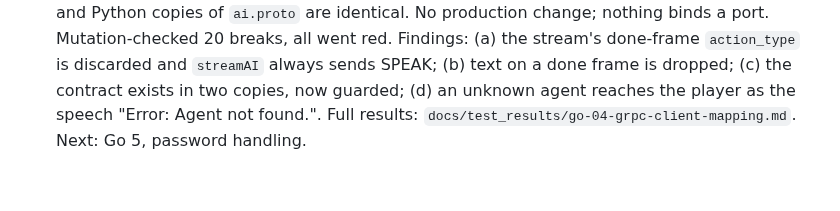
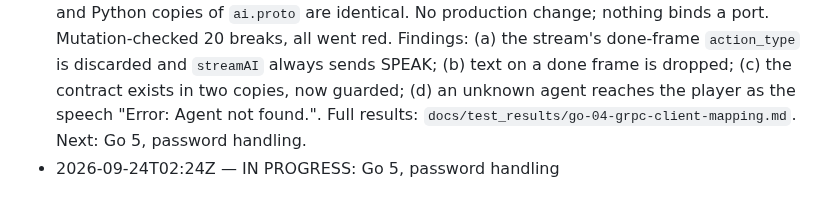
Before and after one commit to Kprateek283/agentic-npc-project, a Markdown page: docs/test_brief.md, the part around the change. Drawn GitHub-style.

Commit message:
Claim Go 5, password handling

```diff
--- a/docs/test_brief.md
+++ b/docs/test_brief.md
@@ -251,3 +251,4 @@ Background: `docs/memory_v1_plan.md` (what each step did and how it was checked)
 - 2026-09-24 — Go 2, memory line ranking: done. `internal/api/handlers/memory_lines_test.go`, 13 table cases plus a 15-episode, four-player fixture read from two speakers, all on SQLite at a fixed instant. Added the seam `buildAIArgsAt(..., now)`; `buildAIArgs` still calls it with `time.Now()`. Mutation-checked 15 breaks (limits, threshold boundary, sort order, tie-break, You/Someone wording, count rounding, betrayal marker, clock, forgiveness, betrayal load); all went red. Findings: (a) quest-reward and admin-set-trust descriptions do not begin with the actor, so a bystander's reward (weight 0.5, above notability) reaches other players' prompts unattributed, reading as the speaker's own; (b) the design says speaker lines carry "counts and text", but a conversation's question text never reaches a line and conversations/apologies always weigh 0; (c) lines carry raw event-type names ("You triggered PLAYER_THREW_STONE on Elara (5 times)") rather than the prose the plan describes. Full results: `docs/test_results/go-02-memory-line-ranking.md`. Next: Go 3, trust as a computed value.
 - 2026-09-24 — Go 3, trust as a computed value: done. `internal/domain/quest_logic/trust_test.go`, 30 table cases on SQLite through the real gift, quest and admin paths at fixed instants: gifts raising trust and halving per half-life, merged repeats, the positive cap, per-player trust, Elara/Baelor preconditions passing then failing as a gift fades, the sq_e1 reward, `ADMIN_SET_TRUST` replacing gifts, attacks and legacy rows so the value lands exactly, legacy rows contributing nothing. Added seams `handleGiftingAt`/`checkQuestCompletionAt` and `now` parameters on `checkPreconditionsAt`/`applyRewards`; behaviour unchanged. Mutation-checked 15 breaks; 14 went red, the admin clamp survived because `memory.Contribution` clamps anyway. Findings: (a) precondition `target_npc_name` and `emotion` are parsed but ignored; (b) admin clamp redundant and its description shows the unclamped value; (c) an admin-set trust fades with a 15-hour half-life; (d) negative-value gifts are recorded as not harmful; (e) existing `quest_pipeline_test.go` reads the wall clock twice. Full results: `docs/test_results/go-03-trust-computed-value.md`. Next: Go 4, the gRPC client mapping.
 - 2026-09-24 — Go 4, gRPC client mapping: done. `internal/infra/grpc_client/ai_client_test.go`, the package's first tests, 25 cases: `buildEventRequest` checked on the encoded wire (field numbers, separate speaker/mood maps, unfamiliar emotion names, empty and nil maps, zero values, float32 narrowing, no aliasing), `CallAIThink` retry and deadline rules and `CallAIThinkStream` token handling against a fake client and stream, plus a check that the Go and Python copies of `ai.proto` are identical. No production change; nothing binds a port. Mutation-checked 20 breaks, all went red. Findings: (a) the stream's done-frame `action_type` is discarded and `streamAI` always sends SPEAK; (b) text on a done frame is dropped; (c) the contract exists in two copies, now guarded; (d) an unknown agent reaches the player as the speech "Error: Agent not found.". Full results: `docs/test_results/go-04-grpc-client-mapping.md`. Next: Go 5, password handling.
+- 2026-09-24T02:24Z — IN PROGRESS: Go 5, password handling
```
